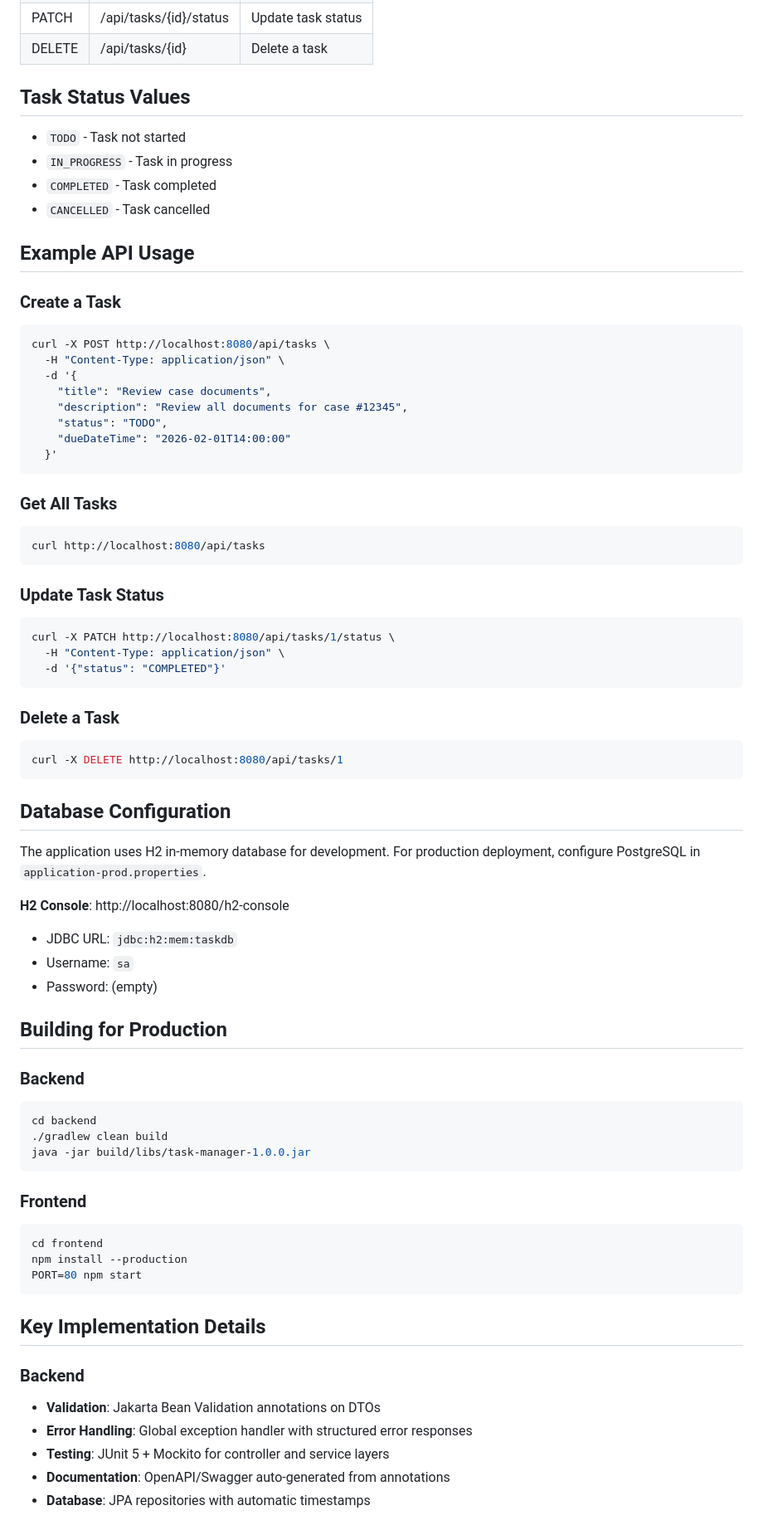
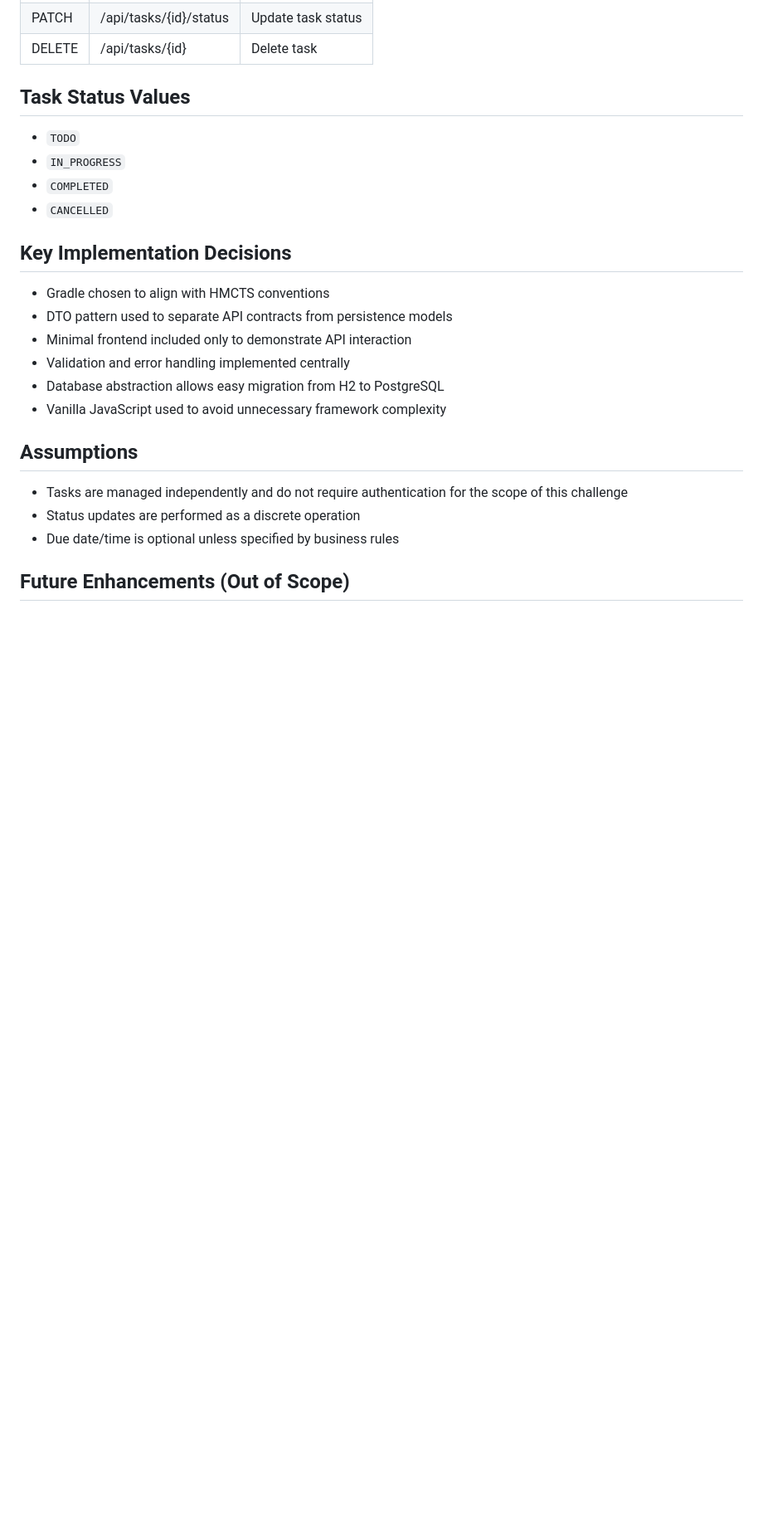
Before and after one commit to tochukwuokehanthony/hmcts-task-management-system, a Markdown page: README.md, the part around one of its changes. Shown at 83% size. Rendered like a GitHub page; blank space fills up the shorter version.

````diff
--- a/README.md
+++ b/README.md
@@ -128,82 +152,27 @@ npm test
 | PATCH | /api/tasks/{id}/status | Update task status |
-| DELETE | /api/tasks/{id} | Delete a task |
+| DELETE | /api/tasks/{id} | Delete task |
 
 ## Task Status Values
 
-- `TODO` - Task not started
-- `IN_PROGRESS` - Task in progress
-- `COMPLETED` - Task completed
-- `CANCELLED` - Task cancelled
+- `TODO`
+- `IN_PROGRESS`
+- `COMPLETED`
+- `CANCELLED`
 
-## Example API Usage
+## Key Implementation Decisions
 
-### Create a Task
+- Gradle chosen to align with HMCTS conventions
+- DTO pattern used to separate API contracts from persistence models
+- Minimal frontend included only to demonstrate API interaction
+- Validation and error handling implemented centrally
+- Database abstraction allows easy migration from H2 to PostgreSQL
+- Vanilla JavaScript used to avoid unnecessary framework complexity
 
-```bash
-curl -X POST http://localhost:8080/api/tasks \
-  -H "Content-Type: application/json" \
-  -d '{
-    "title": "Review case documents",
-    "description": "Review all documents for case #12345",
-    "status": "TODO",
-    "dueDateTime": "2026-02-01T14:00:00"
-  }'
-```
+## Assumptions
 
-### Get All Tasks
+- Tasks are managed independently and do not require authentication for the scope of this challenge
+- Status updates are performed as a discrete operation
+- Due date/time is optional unless specified by business rules
 
-```bash
-curl http://localhost:8080/api/tasks
-```
+## Future Enhancements (Out of Scope)
 
-### Update Task Status
-
-```bash
-curl -X PATCH http://localhost:8080/api/tasks/1/status \
-  -H "Content-Type: application/json" \
-  -d '{"status": "COMPLETED"}'
-```
-
-### Delete a Task
-
-```bash
-curl -X DELETE http://localhost:8080/api/tasks/1
-```
-
-## Database Configuration
-
-The application uses H2 in-memory database for development. For production deployment, configure PostgreSQL in `application-prod.properties`.
-
-**H2 Console**: http://localhost:8080/h2-console
-- JDBC URL: `jdbc:h2:mem:taskdb`
-- Username: `sa`
-- Password: (empty)
-
-## Building for Production
-
-### Backend
-
-```bash
-cd backend
-./gradlew clean build
-java -jar build/libs/task-manager-1.0.0.jar
-```
-
-### Frontend
-
-```bash
-cd frontend
-npm install --production
-PORT=80 npm start
-```
-
-## Key Implementation Details
-
-### Backend
-
-- **Validation**: Jakarta Bean Validation annotations on DTOs
-- **Error Handling**: Global exception handler with structured error responses
-- **Testing**: JUnit 5 + Mockito for controller and service layers
-- **Documentation**: OpenAPI/Swagger auto-generated from annotations
-- **Database**: JPA repositories with automatic timestamps
-
````
Also changed, not shown: other parts of README.md (+89 -148 lines).
